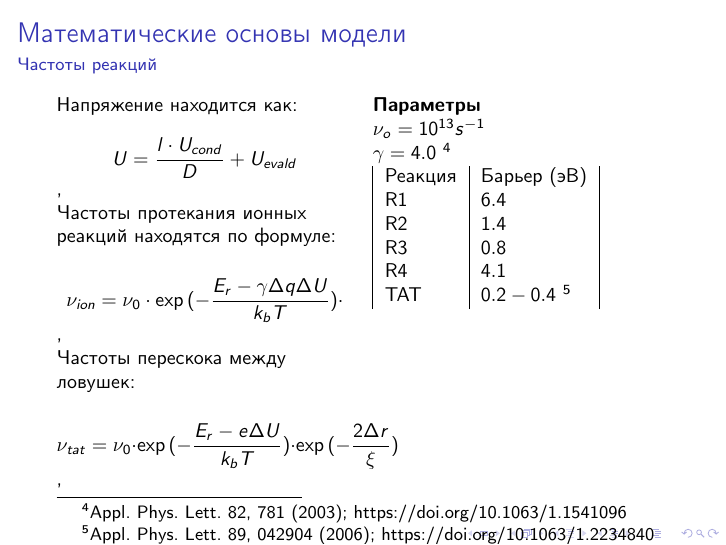
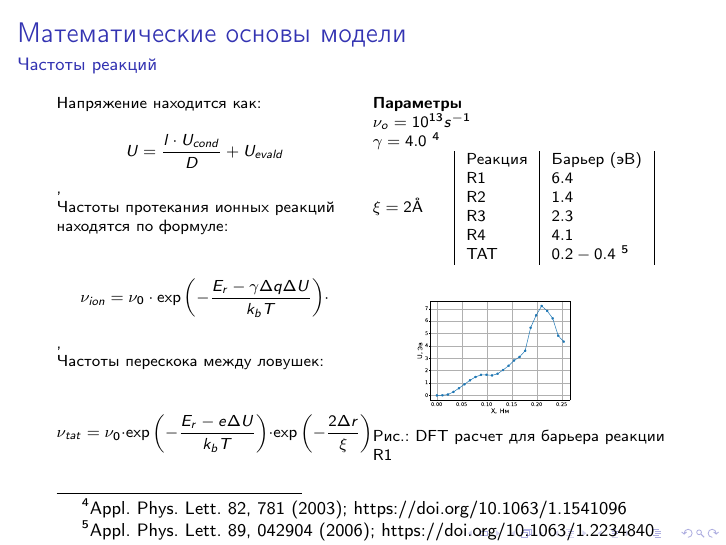
Before and after one commit to maksim-sci/Presentation, LaTeX slides (main.tex): page 8 of 14. Compiled offline with pdfLaTeX.

Commit message:
completed reactinfo

```diff
--- a/main.tex
+++ b/main.tex
@@ -255,16 +255,16 @@ $\tau = \frac{1}{S_N}$ - время, за которое происходит э
     Частоты протекания ионных реакций находятся по формуле:
 
     \[\nu_{ion} = \nu _0 \cdot
-    \exp{(-\frac{E_r-\gamma \Delta q \Delta U}{k_bT})} \cdot
+    \exp{\left(-\frac{E_r-\gamma \Delta q \Delta U}{k_bT}\right)} \cdot
     %\exp{(-\frac{2\Delta r}{a})}
     \],
 
     Частоты перескока между ловушек:
 
     \[\nu_{tat} = \nu _0 \cdot
-    \exp{(-\frac{E_r- e \Delta U}{k_bT})} \cdot
-    \exp{(-\frac{2\Delta r}{\xi})}
-    \],
+    \exp{\left(-\frac{E_r- e \Delta U}{k_bT}\right)} \cdot
+    \exp{\left(-\frac{2\Delta r}{\xi}\right)}
+    \]
 
     \columnbreak
 
@@ -276,17 +276,27 @@ $\tau = \frac{1}{S_N}$ - время, за которое происходит э
     \(\gamma = 4.0  \)
     \footnotemark[4] \footnotetext[4]{Appl. Phys. Lett. 82, 781 (2003); https://doi.org/10.1063/1.1541096}
 
-    %\xi = 2 \r{A}
-
+    \(\xi = 2 \text{\r{A}}\)
+    %\footnotemark[5] \footnotetext[5]{Phys. Rev. Lett. 93, 177206 – Published 22 October 2004}
+    \hspace{10px}
     \begin{tabular}{|l|l|}
           Реакция & Барьер (эВ) \\
           R1 &  \(6.4\) \\
           R2 &  \(1.4\) \\
-          R3 &  \(0.8\) \\
+          R3 &  \(2.3\) \\
           R4 &  \(4.1\) \\
         TAT &  \(0.2-0.4\)
         \footnotemark[5] \footnotetext[5]{Appl. Phys. Lett. 89, 042904 (2006); https://doi.org/10.1063/1.2234840}
         \end{tabular}
+
+
+        \begin{figure}
+            \centering
+            \includegraphics[width=90px]{img/R1_exexexe.pdf}
+            \hspace{20px}
+            \caption{DFT расчет для барьера реакции R1}
+        \end{figure}
+
 
     \end {multicols}
 
```
Also changed, not shown: img/R1_exexexe.pdf (added), main.tex (2 more changed lines).
